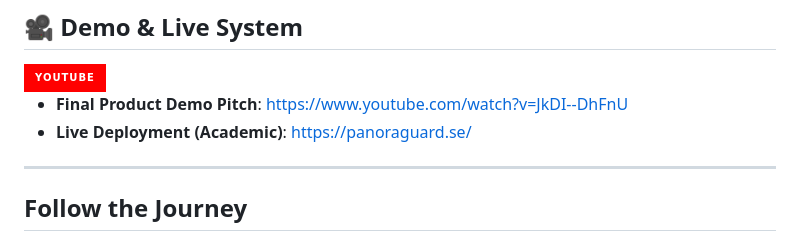
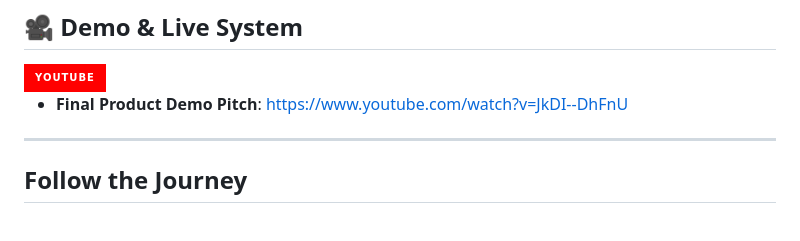
Before and after one commit to rajatagarwal33/PanoraGuard, a Markdown page: README.md, the part around the change. GitHub-like rendering; badges without logos.

Commit message:
Remove live deployment link
Removed live deployment link from README.

```diff
--- a/README.md
+++ b/README.md
@@ -35,7 +35,6 @@ The project was carried out by **Company 3** in collaboration with **Axis Commun
 </div>
 
 - **Final Product Demo Pitch**: https://www.youtube.com/watch?v=JkDI--DhFnU
-- **Live Deployment (Academic)**: https://panoraguard.se/
 
 ---
 
```
